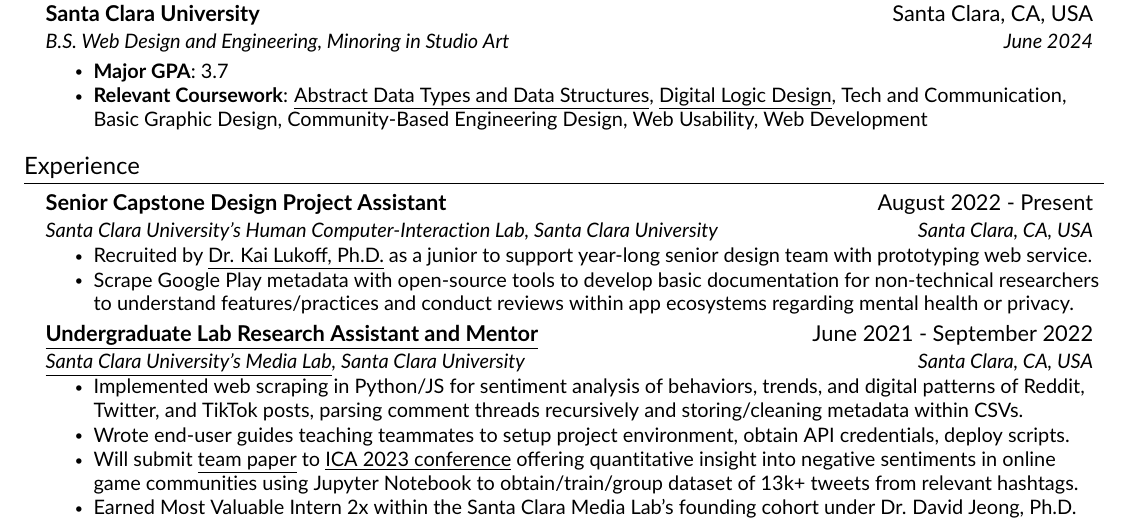
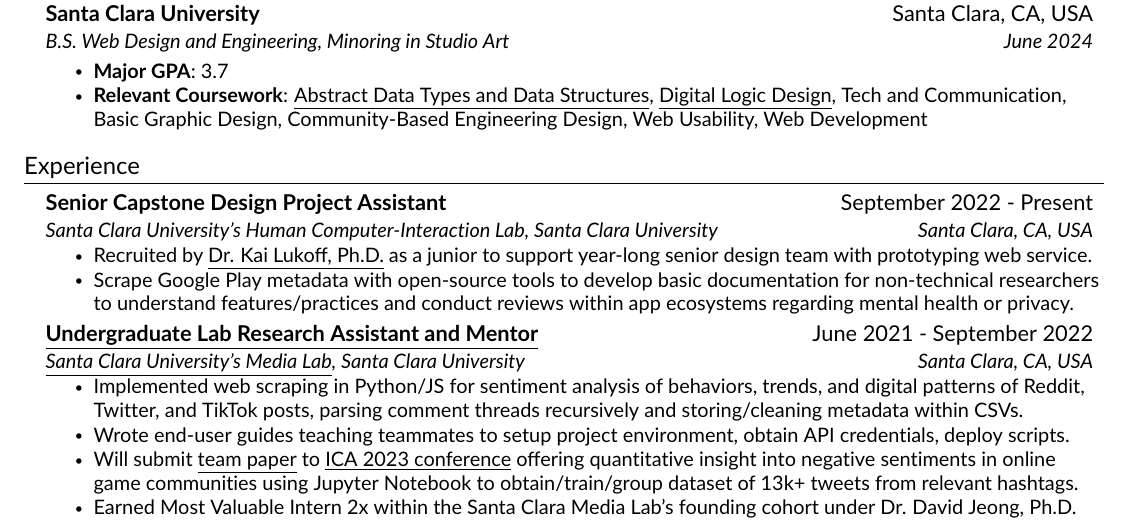
Before and after one commit to JAVAB3ANS/portfolio, a LaTeX CV (resume.tex, which reads resume/experience.tex): part of the page, cut so that both start at the same text. Compiled offline with pdfLaTeX.

Commit message:
Update experience.tex

```diff
--- a/resume/experience.tex
+++ b/resume/experience.tex
@@ -3,7 +3,7 @@
   \resumeSubHeadingListStart
 
     \resumeSubheading
-      {Senior Capstone Design Project Assistant}{August 2022 - Present}
+      {Senior Capstone Design Project Assistant}{September 2022 - Present}
       {Santa Clara University's Human Computer-Interaction Lab, Santa Clara University}{Santa Clara, CA, USA}
       \resumeItemListStart
         \resumeItem{Recruited by {\href{https://kailukoff.com/}{\underline{Dr. Kai Lukoff, Ph.D.}}} as a junior to support year-long senior design team with prototyping web service.}
```
